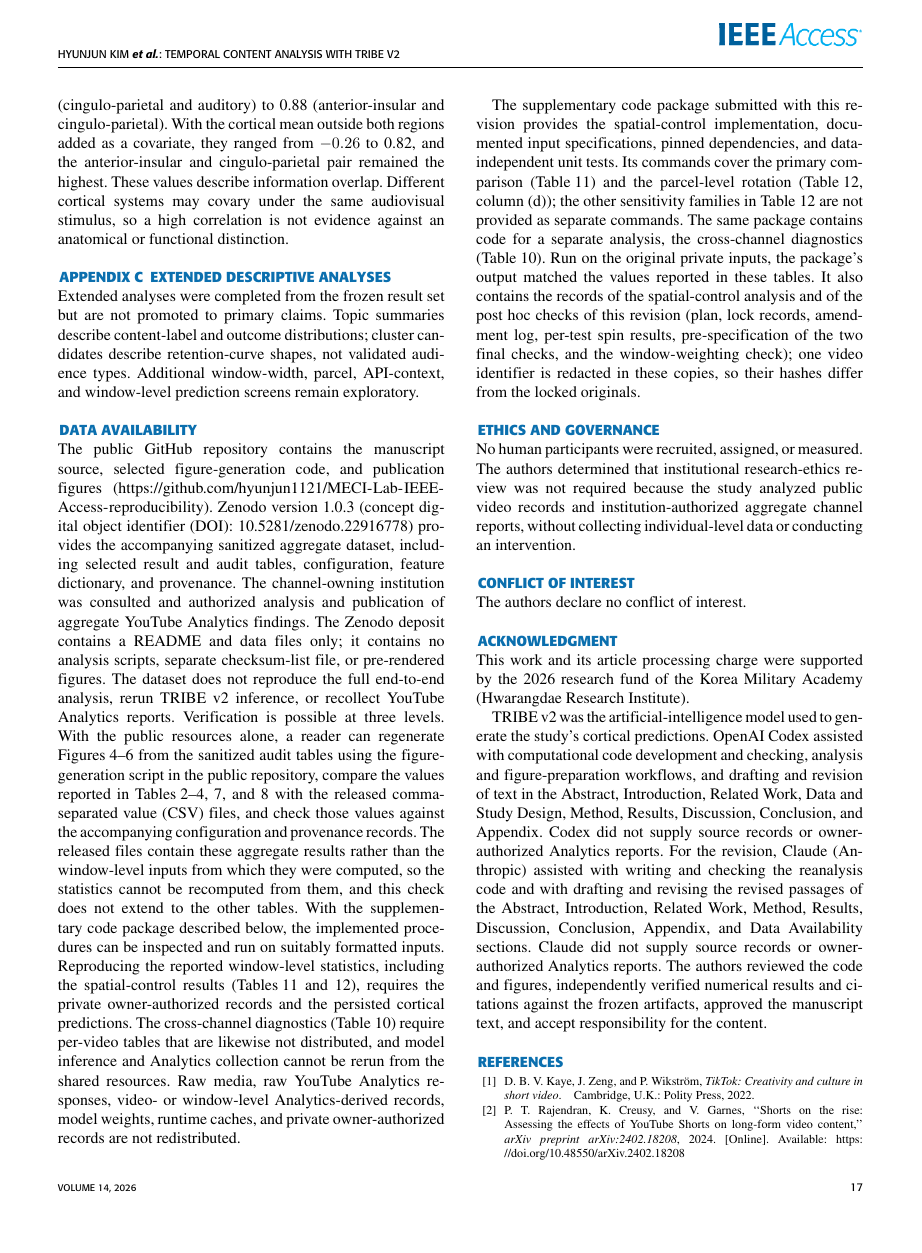
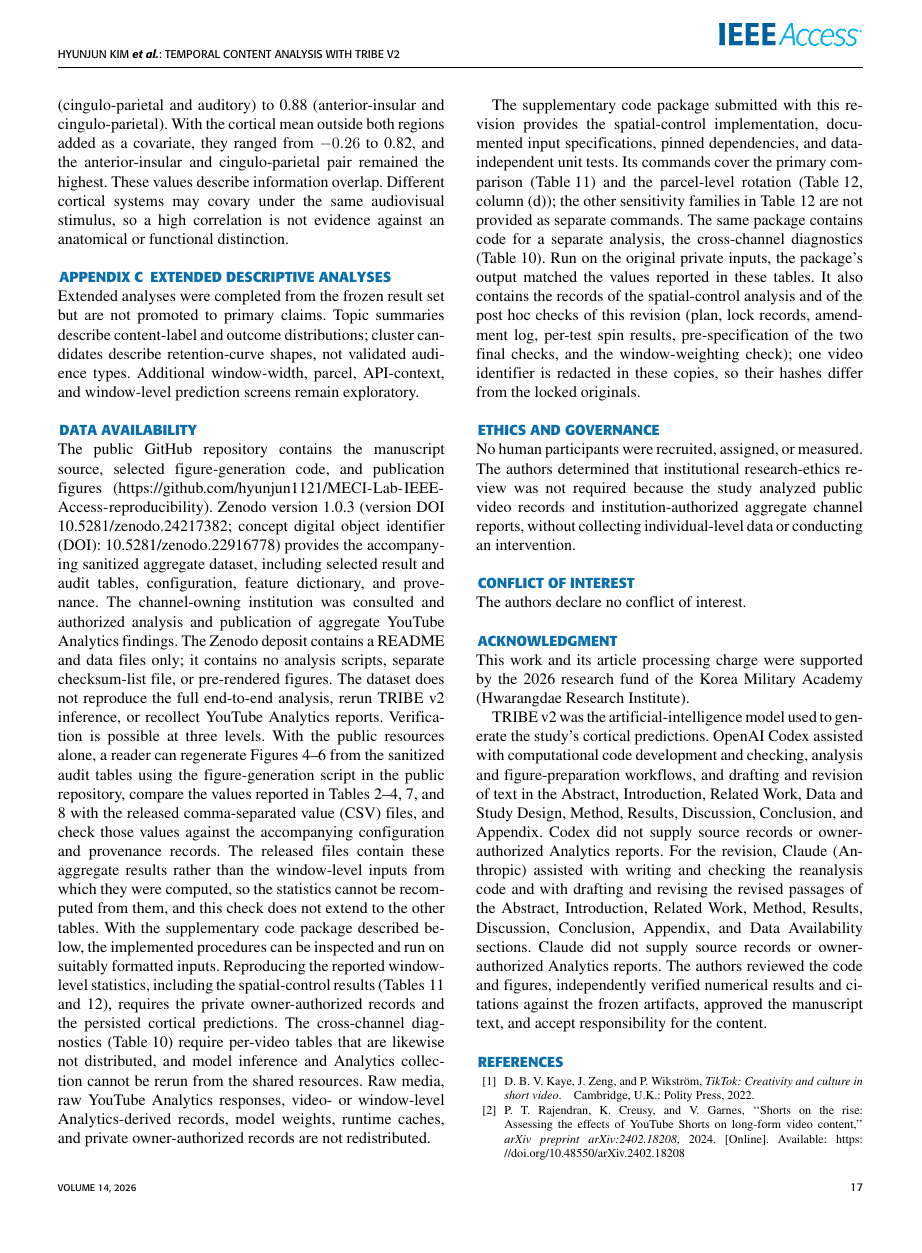
Before and after one commit to hyunjun1121/MECI-Lab-IEEE-Access-reproducibility, a LaTeX paper (main.tex): page 17 of 19. The pictures show the PDF file main.pdf that the author committed with the source.

Commit message:
Fix Zenodo version sentence and add version DOI in the manuscript
Co-Authored-By: Claude Haiku 5.5 <noreply@anthropic.com>

```diff
--- a/main.tex
+++ b/main.tex
@@ -177,8 +177,7 @@ For the auxiliary transfer analysis, the target is cumulative public view count
 Within each video, candidate events were selected from the top decile of the pattern-change descriptor with at least ten seconds between candidates. A candidate required a contiguous preceding, current, and following five-second window, so endpoints and incomplete transitions were excluded. The adjacent before and after windows were compared. The matched control was the nearest non-event transition in the same video by normalized position. The procedure produced 93 candidate transitions across 85 videos and 92 complete event-control pairs across 84 videos; the mean normalized-position distance was 0.1918. The resulting display is a review queue: it identifies locations for a human to inspect, not scenes that an algorithm should automatically remove.
 
 \subsection{Reproducibility and data governance}
-The analysis was run from the immutable aggregate-analysis manifest and the verified local TRIBE release. The submission audit records the source hashes, the 0.05 alignment threshold, four-second model input clip, one-second persisted interval, three/five/ten-second window widths, analysis cutoff, timezone, seed, bootstrap count, null permutations, feature sets, and fold rules. The public GitHub repository contains the manuscript source, selected figure-generation code, and publication figures. The Zenodo version
-ev{1.0.3} record listed in the Data Availability statement contains the accompanying sanitized aggregate dataset: selected result and audit tables, configuration, feature dictionary, and provenance. It contains no analysis scripts, separate checksum-list file, or pre-rendered figures. This release follows the findable, accessible, interoperable, and reusable (FAIR) data-stewardship principles \cite{wilkinson2016fair}, but does not reproduce the full analysis from raw inputs, rerun TRIBE v2 inference, or recollect YouTube Analytics reports. Raw media, raw or video/window-level Analytics data, model weights, runtime caches, and private owner records are excluded.
+The analysis was run from the immutable aggregate-analysis manifest and the verified local TRIBE release. The submission audit records the source hashes, the 0.05 alignment threshold, four-second model input clip, one-second persisted interval, three/five/ten-second window widths, analysis cutoff, timezone, seed, bootstrap count, null permutations, feature sets, and fold rules. The public GitHub repository contains the manuscript source, selected figure-generation code, and publication figures. The Zenodo version \rev{1.0.3} record listed in the Data Availability statement contains the accompanying sanitized aggregate dataset: selected result and audit tables, configuration, feature dictionary, and provenance. It contains no analysis scripts, separate checksum-list file, or pre-rendered figures. This release follows the findable, accessible, interoperable, and reusable (FAIR) data-stewardship principles \cite{wilkinson2016fair}, but does not reproduce the full analysis from raw inputs, rerun TRIBE v2 inference, or recollect YouTube Analytics reports. Raw media, raw or video/window-level Analytics data, model weights, runtime caches, and private owner records are excluded.
 
 \section{Results}
 \label{sec:results}
@@ -346,7 +345,7 @@ This study presents an auditable procedure for aligning TRIBE v2 content represe
 \raggedbottom
 
 \section*{Data Availability}
-The public GitHub repository contains the manuscript source, selected figure-generation code, and publication figures (\url{https://github.com/hyunjun1121/MECI-Lab-IEEE-Access-reproducibility}). Zenodo version \rev{1.0.3} (concept \rev{digital object identifier (DOI)}: \mbox{\href{https://doi.org/10.5281/zenodo.22916778}{10.5281/zenodo.22916778}}) provides the accompanying sanitized aggregate dataset, including selected result and audit tables, configuration, feature dictionary, and provenance. The channel-owning institution was consulted and authorized analysis and publication of aggregate YouTube Analytics findings. The Zenodo deposit contains a README and data files only; it contains no analysis scripts, separate checksum-list file, or pre-rendered figures. The dataset does not reproduce the full end-to-end analysis, rerun TRIBE v2 inference, or recollect YouTube Analytics reports. \rev{Verification is possible at three levels. With the public resources alone, a reader can regenerate \mbox{Figures~\ref{fig:associations}--\ref{fig:events}} from the sanitized audit tables using the figure-generation script in the public repository, compare the values reported in \mbox{Tables~\ref{tab:associations}--\ref{tab:transfer}}, \mbox{\ref{tab:null}}, and \mbox{\ref{tab:nonlinear}} with the released comma-separated value (CSV) files, and check those values against the accompanying configuration and provenance records. The released files contain these aggregate results rather than the window-level inputs from which they were computed, so the statistics cannot be recomputed from them, and this check does not extend to the other tables. With the supplementary code package described below, the implemented procedures can be inspected and run on suitably formatted inputs. Reproducing the reported window-level statistics, including the spatial-control results (\mbox{Tables~\ref{tab:spin}} and \mbox{\ref{tab:spinsens}}), requires the private owner-authorized records and the persisted cortical predictions. The cross-channel diagnostics (\mbox{Table~\ref{tab:transferdiag}}) require per-video tables that are likewise not distributed, and model inference and Analytics collection cannot be rerun from the shared resources.} Raw media, raw YouTube Analytics responses, video- or window-level Analytics-derived records, model weights, runtime caches, and private owner-authorized records are not redistributed.
+The public GitHub repository contains the manuscript source, selected figure-generation code, and publication figures (\url{https://github.com/hyunjun1121/MECI-Lab-IEEE-Access-reproducibility}). Zenodo version \rev{1.0.3} (version DOI \mbox{\href{https://doi.org/10.5281/zenodo.24217382}{10.5281/zenodo.24217382}}; concept \rev{digital object identifier (DOI)}: \mbox{\href{https://doi.org/10.5281/zenodo.22916778}{10.5281/zenodo.22916778}}) provides the accompanying sanitized aggregate dataset, including selected result and audit tables, configuration, feature dictionary, and provenance. The channel-owning institution was consulted and authorized analysis and publication of aggregate YouTube Analytics findings. The Zenodo deposit contains a README and data files only; it contains no analysis scripts, separate checksum-list file, or pre-rendered figures. The dataset does not reproduce the full end-to-end analysis, rerun TRIBE v2 inference, or recollect YouTube Analytics reports. \rev{Verification is possible at three levels. With the public resources alone, a reader can regenerate \mbox{Figures~\ref{fig:associations}--\ref{fig:events}} from the sanitized audit tables using the figure-generation script in the public repository, compare the values reported in \mbox{Tables~\ref{tab:associations}--\ref{tab:transfer}}, \mbox{\ref{tab:null}}, and \mbox{\ref{tab:nonlinear}} with the released comma-separated value (CSV) files, and check those values against the accompanying configuration and provenance records. The released files contain these aggregate results rather than the window-level inputs from which they were computed, so the statistics cannot be recomputed from them, and this check does not extend to the other tables. With the supplementary code package described below, the implemented procedures can be inspected and run on suitably formatted inputs. Reproducing the reported window-level statistics, including the spatial-control results (\mbox{Tables~\ref{tab:spin}} and \mbox{\ref{tab:spinsens}}), requires the private owner-authorized records and the persisted cortical predictions. The cross-channel diagnostics (\mbox{Table~\ref{tab:transferdiag}}) require per-video tables that are likewise not distributed, and model inference and Analytics collection cannot be rerun from the shared resources.} Raw media, raw YouTube Analytics responses, video- or window-level Analytics-derived records, model weights, runtime caches, and private owner-authorized records are not redistributed.
 
 \rev{The supplementary code package submitted with this revision provides the spatial-control implementation, documented input specifications, pinned dependencies, and data-independent unit tests. Its commands cover the primary comparison (\mbox{Table~\ref{tab:spin}}) and the parcel-level rotation (\mbox{Table~\ref{tab:spinsens}}, column (d)); the other sensitivity families in \mbox{Table~\ref{tab:spinsens}} are not provided as separate commands. The same package contains code for a separate analysis, the cross-channel diagnostics (\mbox{Table~\ref{tab:transferdiag}}). Run on the original private inputs, the package's output matched the values reported in these tables. It also contains the records of the spatial-control analysis and of the post hoc checks of this revision (plan, lock records, amendment log, per-test spin results, pre-specification of the two final checks, and the window-weighting check); one video identifier is redacted in these copies, so their hashes differ from the locked originals.}
 
```
Also changed, not shown: main.pdf.
